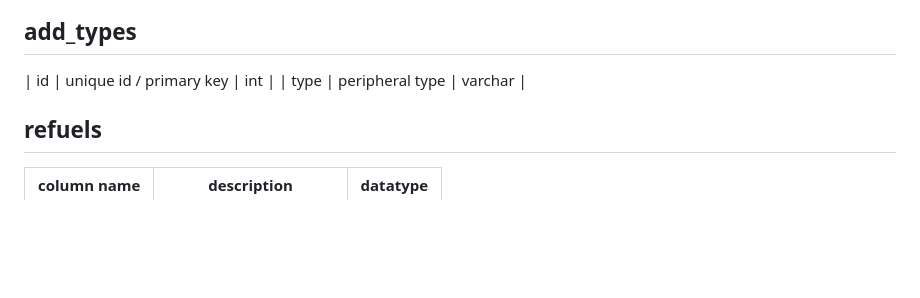
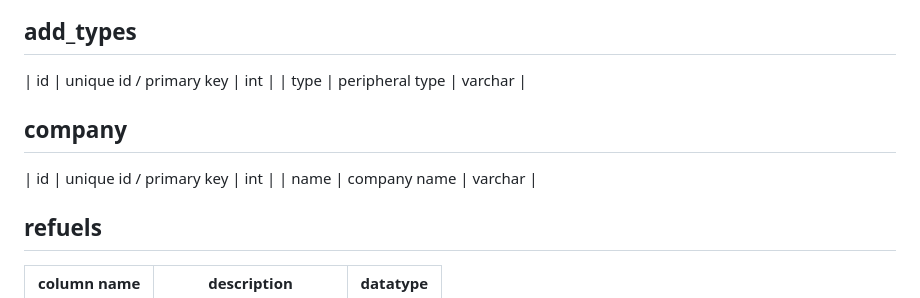
Before and after one commit to Subbrat/ldmon, a Markdown page: docs/6otherdb.md, the part around the change. GitHub-like rendering; blank space fills up the shorter version.

Commit message:
added company

```diff
--- a/docs/6otherdb.md
+++ b/docs/6otherdb.md
@@ -76,6 +76,10 @@
 ## add_types
 | id | unique id / primary key | int |
 | type | peripheral type | varchar |
+
+## company
+| id | unique id / primary key | int |
+| name | company name | varchar |
 
 ## refuels
 | column name | description | datatype |
```
